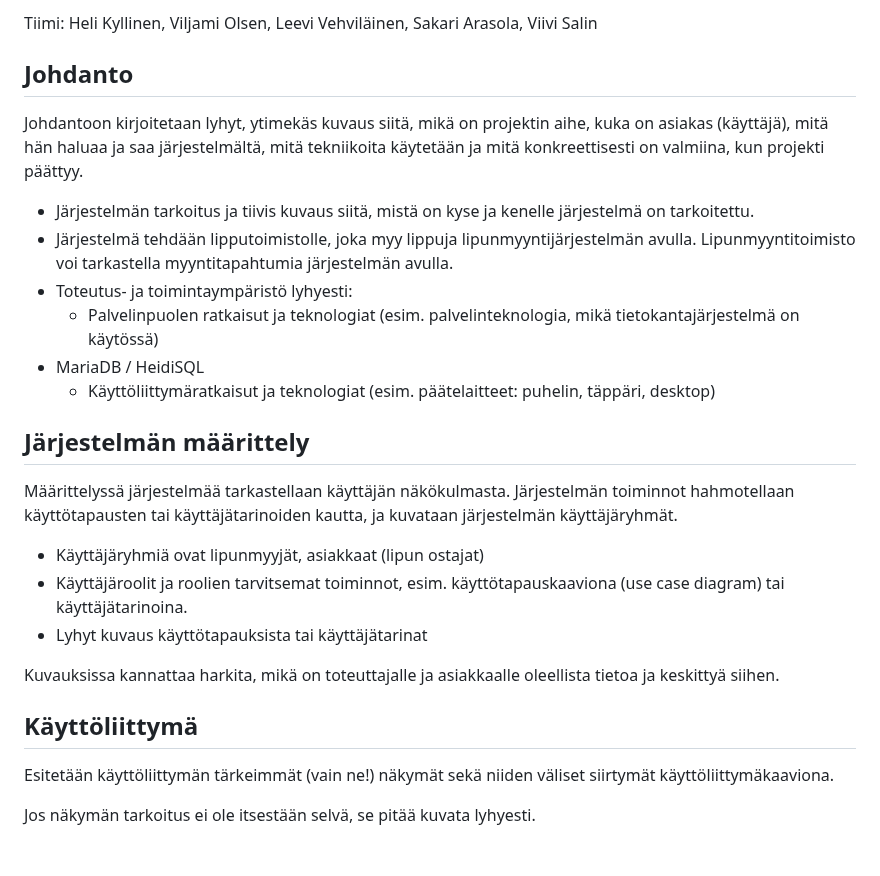
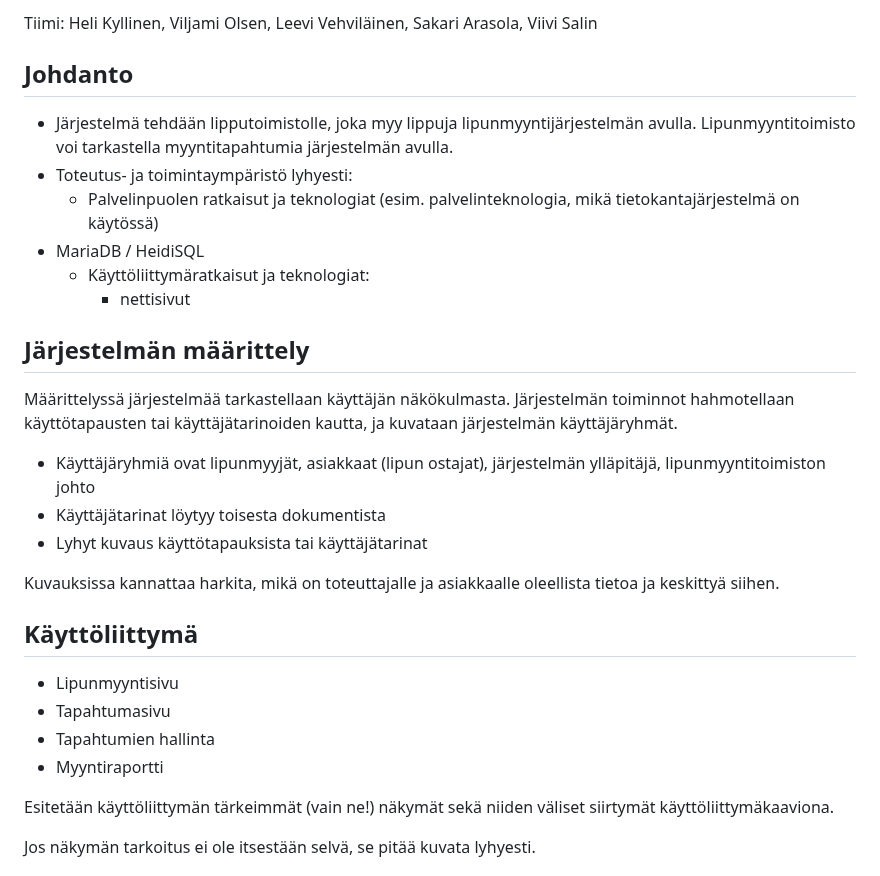
Before and after one commit to viljaminion/Ohjelmistoprojekti1, a Markdown page: README.md, the part around the change. Rendered like a GitHub page.

Commit message:
Muokattu read.me dokumenttia

```diff
--- a/README.md
+++ b/README.md
@@ -4,17 +4,12 @@ Tiimi: Heli Kyllinen, Viljami Olsen, Leevi Vehviläinen, Sakari Arasola, Viivi S
 
 ## Johdanto
 
-Johdantoon kirjoitetaan lyhyt, ytimekäs kuvaus siitä, mikä on projektin aihe,
-kuka on asiakas (käyttäjä), mitä hän haluaa ja saa järjestelmältä, mitä
-tekniikoita käytetään ja mitä konkreettisesti on valmiina, kun projekti päättyy.
-
--   Järjestelmän tarkoitus ja tiivis kuvaus siitä, mistä on kyse ja kenelle järjestelmä on tarkoitettu.
 -   Järjestelmä tehdään lipputoimistolle, joka myy lippuja lipunmyyntijärjestelmän avulla. Lipunmyyntitoimisto voi tarkastella myyntitapahtumia järjestelmän avulla.
 -   Toteutus- ja toimintaympäristö lyhyesti:
     -   Palvelinpuolen ratkaisut ja teknologiat (esim. palvelinteknologia, mikä tietokantajärjestelmä on käytössä)
 - MariaDB / HeidiSQL
-    -   Käyttöliittymäratkaisut ja teknologiat (esim. päätelaitteet: puhelin,
-    täppäri, desktop)
+    -   Käyttöliittymäratkaisut ja teknologiat:
+        - nettisivut
 
 ## Järjestelmän määrittely
 
@@ -22,15 +17,19 @@ Määrittelyssä järjestelmää tarkastellaan käyttäjän näkökulmasta. Jär
 toiminnot hahmotellaan käyttötapausten tai käyttäjätarinoiden kautta, ja kuvataan järjestelmän
 käyttäjäryhmät.
 
--   Käyttäjäryhmiä ovat lipunmyyjät, asiakkaat (lipun ostajat)
--   Käyttäjäroolit ja roolien tarvitsemat toiminnot, esim. käyttötapauskaaviona
-    (use case diagram) tai käyttäjätarinoina.
+-   Käyttäjäryhmiä ovat lipunmyyjät, asiakkaat (lipun ostajat), järjestelmän ylläpitäjä, lipunmyyntitoimiston johto
+-   Käyttäjätarinat löytyy toisesta dokumentista
 -   Lyhyt kuvaus käyttötapauksista tai käyttäjätarinat
 
 Kuvauksissa kannattaa harkita, mikä on toteuttajalle ja asiakkaalle oleellista
 tietoa ja keskittyä siihen.
 
 ## Käyttöliittymä
+
+- Lipunmyyntisivu
+- Tapahtumasivu
+- Tapahtumien hallinta
+- Myyntiraportti
 
 Esitetään käyttöliittymän tärkeimmät (vain ne!) näkymät sekä niiden väliset siirtymät käyttöliittymäkaaviona.
 
```
